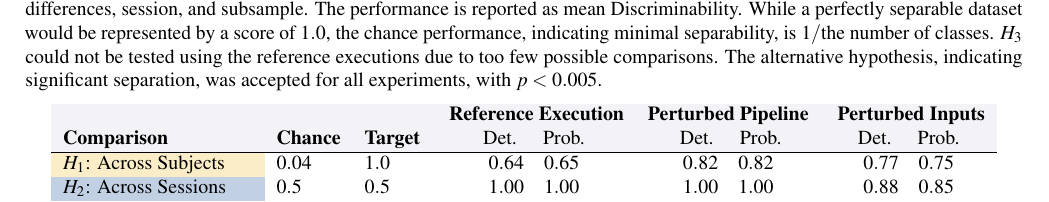
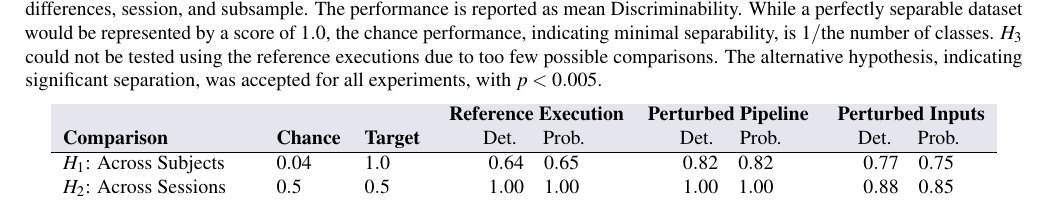
Before and after one commit to gkiar/stability-impact, a LaTeX document (paper/impact-of-instability.tex, which reads paper/figures/tab1_discrim.tex): part of page 3 of 13, cut so that both start at the same text. Compiled offline with pdfLaTeX.

Commit message:
removed colour from table

```diff
--- a/paper/figures/tab1_discrim.tex
+++ b/paper/figures/tab1_discrim.tex
@@ -1,15 +1,15 @@
 % \fcolorbox{color1}{white}{%
 % \parbox{\textwidth-2\fboxsep-2\fboxrule}{\centering
-%   \colorbox{color2!5}{
+%   \colorbox{color2!10}{
 %     \parbox{\textwidth-4\fboxsep-2\fboxrule}{
 
 \begin{tabular}{lllccc}
- \cellcolor{color1!5}          & \cellcolor{color1!5}   &  \cellcolor{color1!5} & \cellcolor{color1!5} \textbf{Reference Execution} & \cellcolor{color1!5}\textbf{Perturbed Pipeline} & \cellcolor{color1!5} \textbf{Perturbed Inputs} \\
-\cellcolor{color1!5}\textbf{Comparison} & \cellcolor{color1!5}\textbf{Chance} & \cellcolor{color1!5}\textbf{Target} & \cellcolor{color1!5}Det. \quad Prob. & \cellcolor{color1!5} Det. \quad Prob. & \cellcolor{color1!5}Det. \quad Prob. \\
+ \cellcolor{color1!10}          & \cellcolor{color1!10}   &  \cellcolor{color1!10} & \cellcolor{color1!10} \textbf{Reference Execution} & \cellcolor{color1!10}\textbf{Perturbed Pipeline} & \cellcolor{color1!10} \textbf{Perturbed Inputs} \\
+\cellcolor{color1!10}\textbf{Comparison} & \cellcolor{color1!10}\textbf{Chance} & \cellcolor{color1!10}\textbf{Target} & \cellcolor{color1!10}Det. \quad Prob. & \cellcolor{color1!10} Det. \quad Prob. & \cellcolor{color1!10}Det. \quad Prob. \\
 \hline
-\cellcolor{xsubj!30}$H_{1}$: Across Subjects  & $0.04$& $1.0$& $0.64$\quad$0.65$& $0.82$\quad$0.82$& $0.77$\quad$0.75$\\
-\cellcolor{xsess!30}$H_{2}$: Across Sessions  & $0.5$ & $0.5$& $1.00$\quad$1.00$& $1.00$\quad$1.00$& $0.88$\quad$0.85$\\
-\cellcolor{xsamp!30}$H_{3}$: Across Subsamples& $0.5$ & $0.5$&                  & $0.99$\quad$1.00$& $0.71$\quad$0.61$\\
+$H_{1}$: Across Subjects  & $0.04$& $1.0$& $0.64$\quad$0.65$& $0.82$\quad$0.82$& $0.77$\quad$0.75$\\
+$H_{2}$: Across Sessions  & $0.5$ & $0.5$& $1.00$\quad$1.00$& $1.00$\quad$1.00$& $0.88$\quad$0.85$\\
+$H_{3}$: Across Subsamples& $0.5$ & $0.5$&                  & $0.99$\quad$1.00$& $0.71$\quad$0.61$\\
 \end{tabular}
 
 %     }
```
Also changed, not shown: paper/impact-of-instability.pdf.
